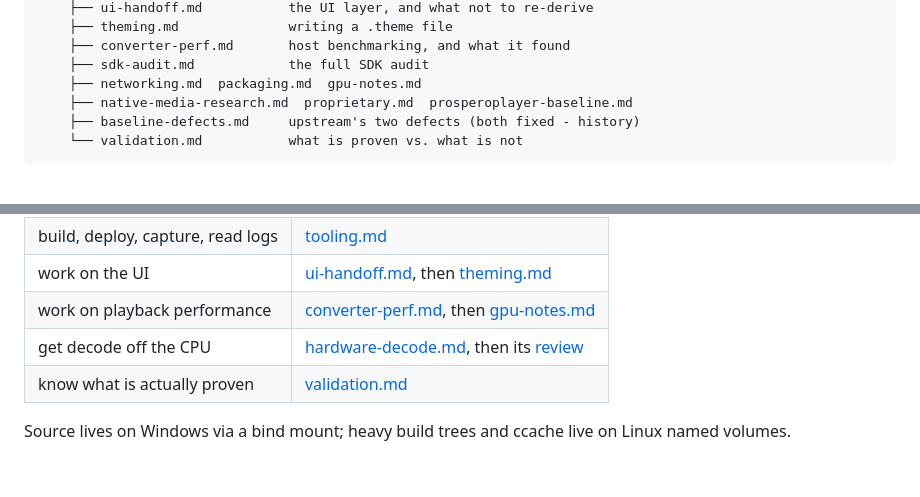
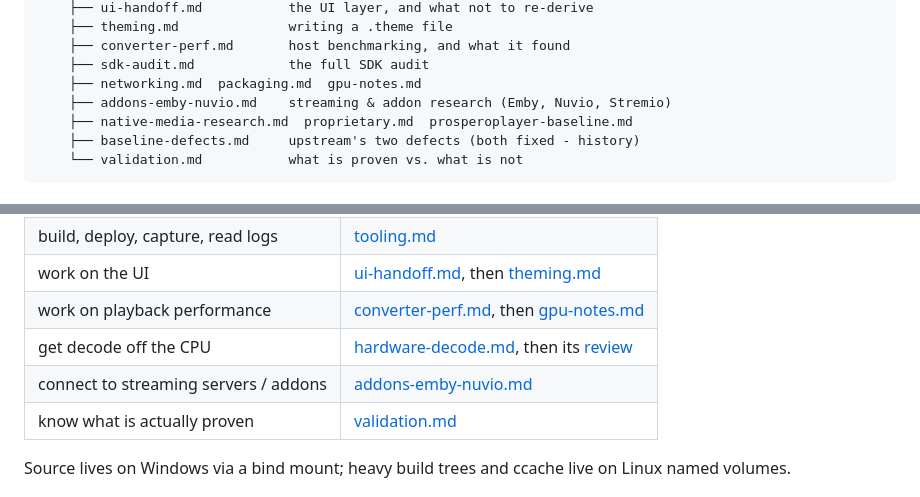
Before and after one commit to sainsaji/EVO-PLAYER-PS5, a Markdown page: docs/architecture.md, 2 parts joined by grey strips. Rendered like a GitHub page; blank space fills up the shorter version.

Commit message:
docs: add research and technical spec for Emby and Nuvio addons

```diff
--- a/docs/architecture.md
+++ b/docs/architecture.md
@@ -148,6 +148,7 @@ EVO Player/
     ├── converter-perf.md       host benchmarking, and what it found
     ├── sdk-audit.md            the full SDK audit
     ├── networking.md  packaging.md  gpu-notes.md
+    ├── addons-emby-nuvio.md    streaming & addon research (Emby, Nuvio, Stremio)
     ├── native-media-research.md  proprietary.md  prosperoplayer-baseline.md
     ├── baseline-defects.md     upstream's two defects (both fixed - history)
     └── validation.md           what is proven vs. what is not
@@ -162,6 +163,7 @@ EVO Player/
 | work on the UI | [ui-handoff.md](ui-handoff.md), then [theming.md](theming.md) |
 | work on playback performance | [converter-perf.md](converter-perf.md), then [gpu-notes.md](gpu-notes.md) |
 | get decode off the CPU | [hardware-decode.md](hardware-decode.md), then its [review](hardware-decode-review.md) |
+| connect to streaming servers / addons | [addons-emby-nuvio.md](addons-emby-nuvio.md) |
 | know what is actually proven | [validation.md](validation.md) |
 
 Source lives on Windows via a bind mount; heavy build trees and ccache live on
```
Also changed, not shown: docs/addons-emby-nuvio.md (added, +371 -0 lines).
